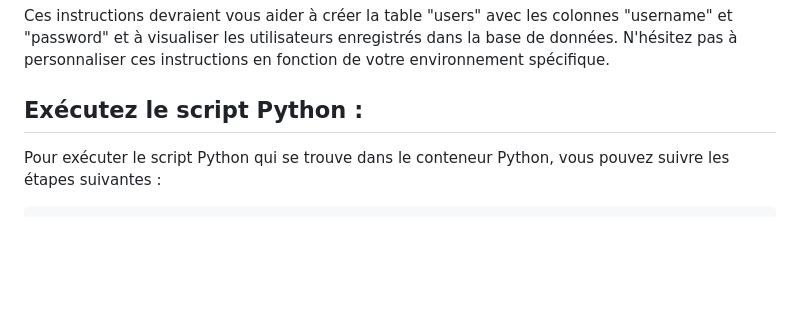
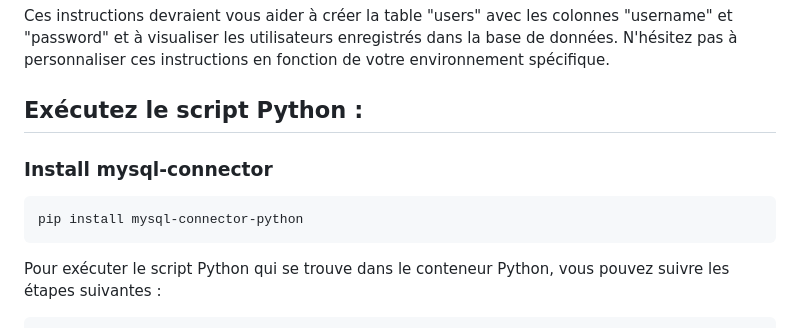
Before and after one commit to SkyDogzz/userConnectWithoutPassword, a Markdown page: README.md, the part around the change. GitHub-like rendering; blank space fills up the shorter version.

Commit message:
qdd mysql connector

````diff
--- a/README.md
+++ b/README.md
@@ -56,6 +56,12 @@ Ces instructions devraient vous aider à créer la table "users" avec les colonn
 
 ## Exécutez le script Python :
 
+### Install mysql-connector
+
+```bash
+pip install mysql-connector-python
+```
+
 Pour exécuter le script Python qui se trouve dans le conteneur Python, vous pouvez suivre les étapes suivantes :
 ```bash
 docker exec -it <nom_du_conteneur_python> bash
````
